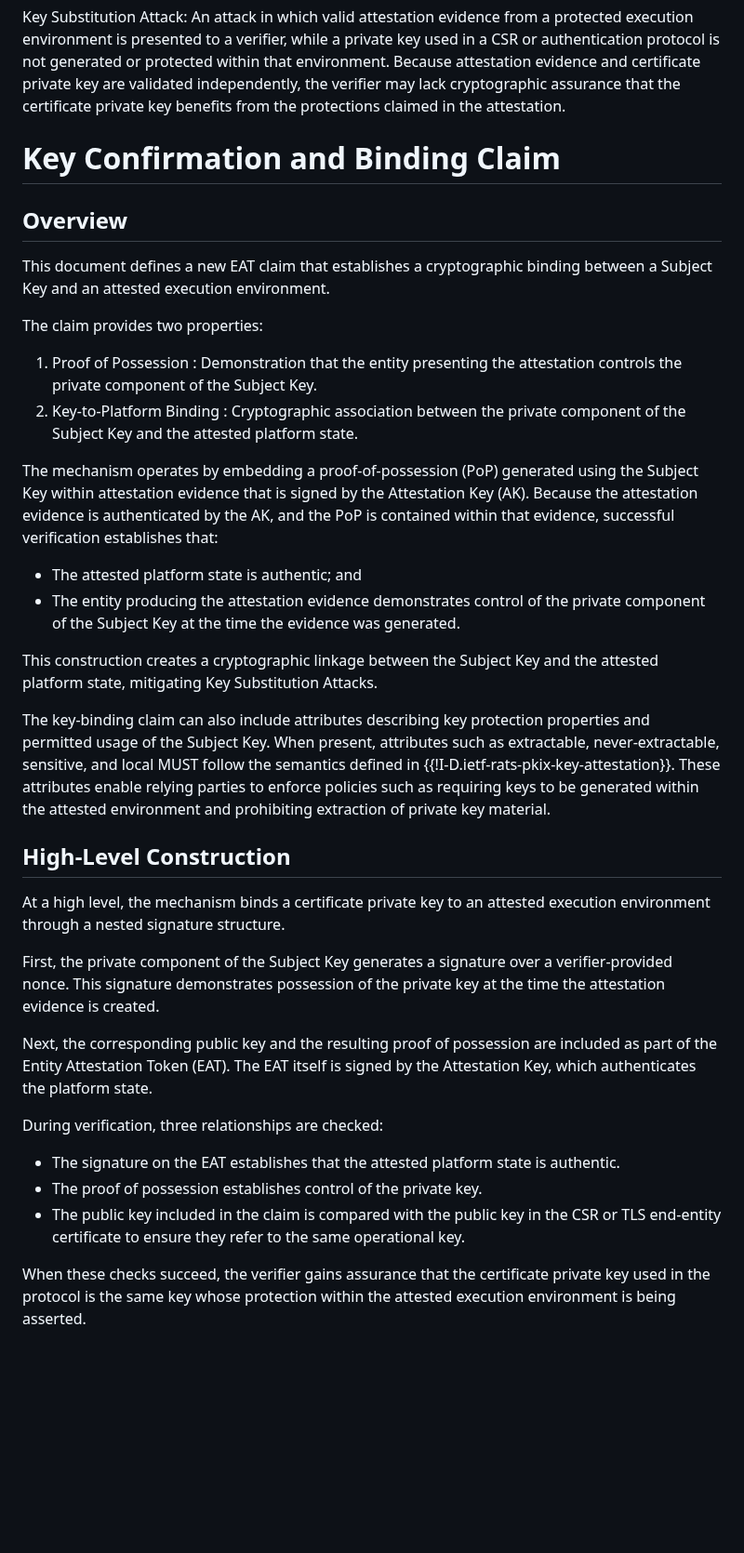
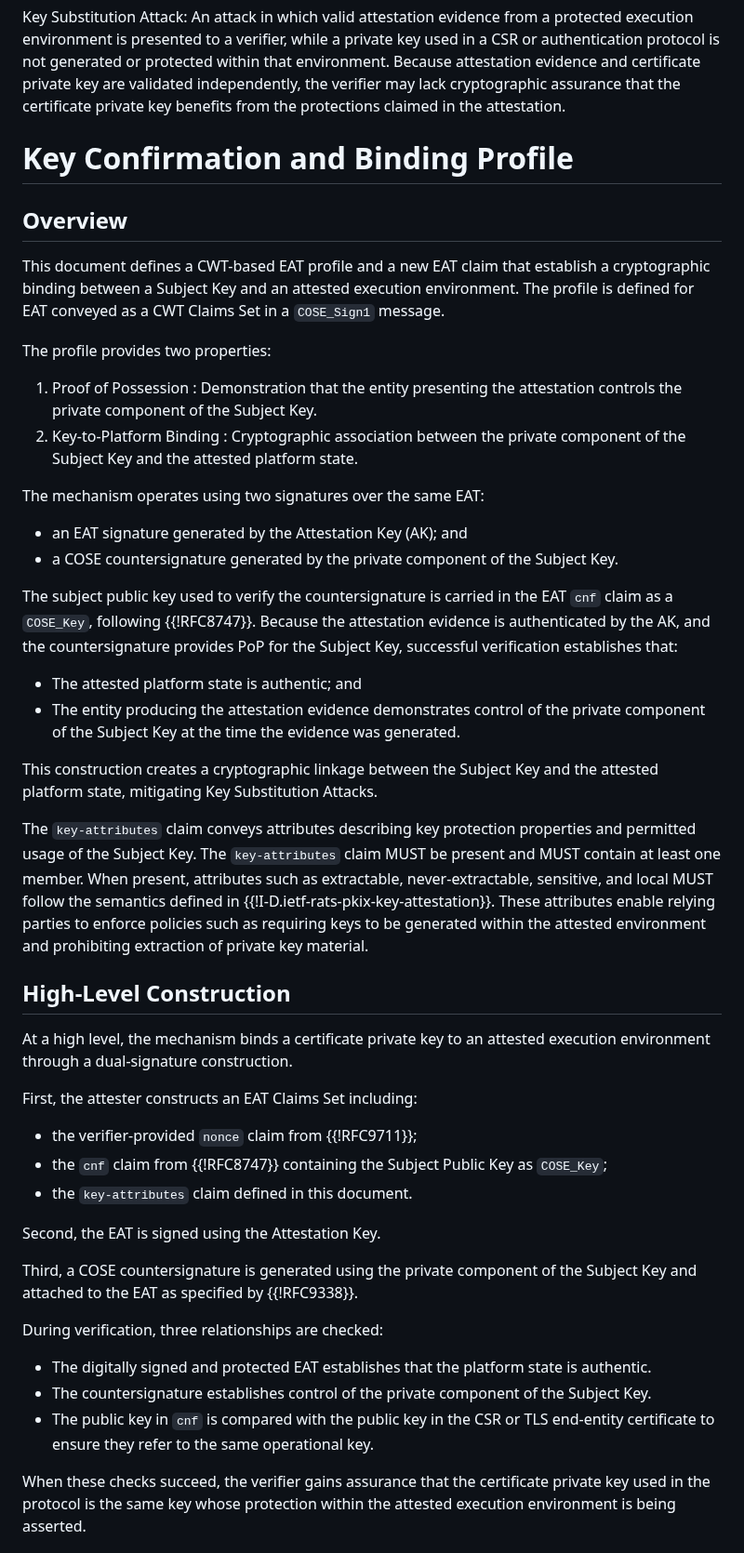
Before and after one commit to tireddy2/draft-reddy-rats-key-binding, a Markdown page: draft-reddy-rats-key-binding.md, the part around one of its changes. Shown at 93% size. Rendered like a GitHub page; blank space fills up the shorter version.

```diff
--- a/draft-reddy-rats-key-binding.md
+++ b/draft-reddy-rats-key-binding.md
@@ -99,38 +112,50 @@ Trusted Execution Environment (TEE): An isolated execution context that provides
 
 Key Substitution Attack: An attack in which valid attestation evidence from a protected execution environment is presented to a verifier, while a private key used in a CSR or authentication protocol is not generated or protected within that environment. Because attestation evidence and certificate private key are validated independently, the verifier may lack cryptographic assurance that the certificate private key benefits from the protections claimed in the attestation.
 
-# Key Confirmation and Binding Claim
+# Key Confirmation and Binding Profile
 
 ## Overview
 
-This document defines a new EAT claim that establishes a cryptographic binding between a Subject Key and an attested execution environment.
+This document defines a CWT-based EAT profile and a new EAT claim that establish a cryptographic binding between a Subject Key and an attested execution environment.
+The profile is defined for EAT conveyed as a CWT Claims Set in a `COSE_Sign1` message.
 
-The claim provides two properties:
+The profile provides two properties:
 
 1. Proof of Possession : Demonstration that the entity presenting the attestation controls the private component of the Subject Key.
 2. Key-to-Platform Binding : Cryptographic association between the private component of the Subject Key and the attested platform state.
 
-The mechanism operates by embedding a proof-of-possession (PoP) generated using the Subject Key within attestation evidence that is signed by the Attestation Key (AK). Because the attestation evidence is authenticated by the AK, and the PoP is contained within that evidence, successful verification establishes that:
+The mechanism operates using two signatures over the same EAT:
+
+- an EAT signature generated by the Attestation Key (AK); and
+- a COSE countersignature generated by the private component of the Subject Key.
+
+The subject public key used to verify the countersignature is carried in the EAT `cnf` claim as a `COSE_Key`, following {{!RFC8747}}. Because the attestation evidence is authenticated by the AK, and the countersignature provides PoP for the Subject Key, successful verification establishes that:
 
 - The attested platform state is authentic; and
 - The entity producing the attestation evidence demonstrates control of the private component of the Subject Key at the time the evidence was generated.
 
 This construction creates a cryptographic linkage between the Subject Key and the attested platform state, mitigating Key Substitution Attacks.
 
-The key-binding claim can also include attributes describing key protection properties and permitted usage of the Subject Key. When present, attributes such as extractable, never-extractable, sensitive, and local MUST follow the semantics defined in {{!I-D.ietf-rats-pkix-key-attestation}}. These attributes enable relying parties to enforce policies such as requiring keys to be generated within the attested environment and prohibiting extraction of private key material.
+The `key-attributes` claim conveys attributes describing key protection properties and permitted usage of the Subject Key. The `key-attributes` claim MUST be present and MUST contain at least one member. When present, attributes such as extractable, never-extractable, sensitive, and local MUST follow the semantics defined in {{!I-D.ietf-rats-pkix-key-attestation}}. These attributes enable relying parties to enforce policies such as requiring keys to be generated within the attested environment and prohibiting extraction of private key material.
 
 ## High-Level Construction
 
-At a high level, the mechanism binds a certificate private key to an attested execution environment through a nested signature structure.
+At a high level, the mechanism binds a certificate private key to an attested execution environment through a dual-signature construction.
 
-First, the private component of the Subject Key generates a signature over a verifier-provided nonce. This signature demonstrates possession of the private key at the time the attestation evidence is created.
+First, the attester constructs an EAT Claims Set including:
 
-Next, the corresponding public key and the resulting proof of possession are included as part of the Entity Attestation Token (EAT). The EAT itself is signed by the Attestation Key, which authenticates the platform state.
+- the verifier-provided `nonce` claim from {{!RFC9711}};
+- the `cnf` claim from {{!RFC8747}} containing the Subject Public Key as `COSE_Key`;
+- the `key-attributes` claim defined in this document.
+
+Second, the EAT is signed using the Attestation Key.
+
+Third, a COSE countersignature is generated using the private component of the Subject Key and attached to the EAT as specified by {{!RFC9338}}.
 
 During verification, three relationships are checked:
 
-- The signature on the EAT establishes that the attested platform state is authentic.
-- The proof of possession establishes control of the private key.
-- The public key included in the claim is compared with the public key in the CSR or TLS end-entity certificate to ensure they refer to the same operational key.
+- The digitally signed and protected EAT establishes that the platform state is authentic.
+- The countersignature establishes control of the private component of the Subject Key.
+- The public key in `cnf` is compared with the public key in the CSR or TLS end-entity certificate to ensure they refer to the same operational key.
 
 When these checks succeed, the verifier gains assurance that the certificate private key used in the protocol is the same key whose protection within the attested execution environment is being asserted.
```
Also changed, not shown: other parts of draft-reddy-rats-key-binding.md (+93 -79 lines).
